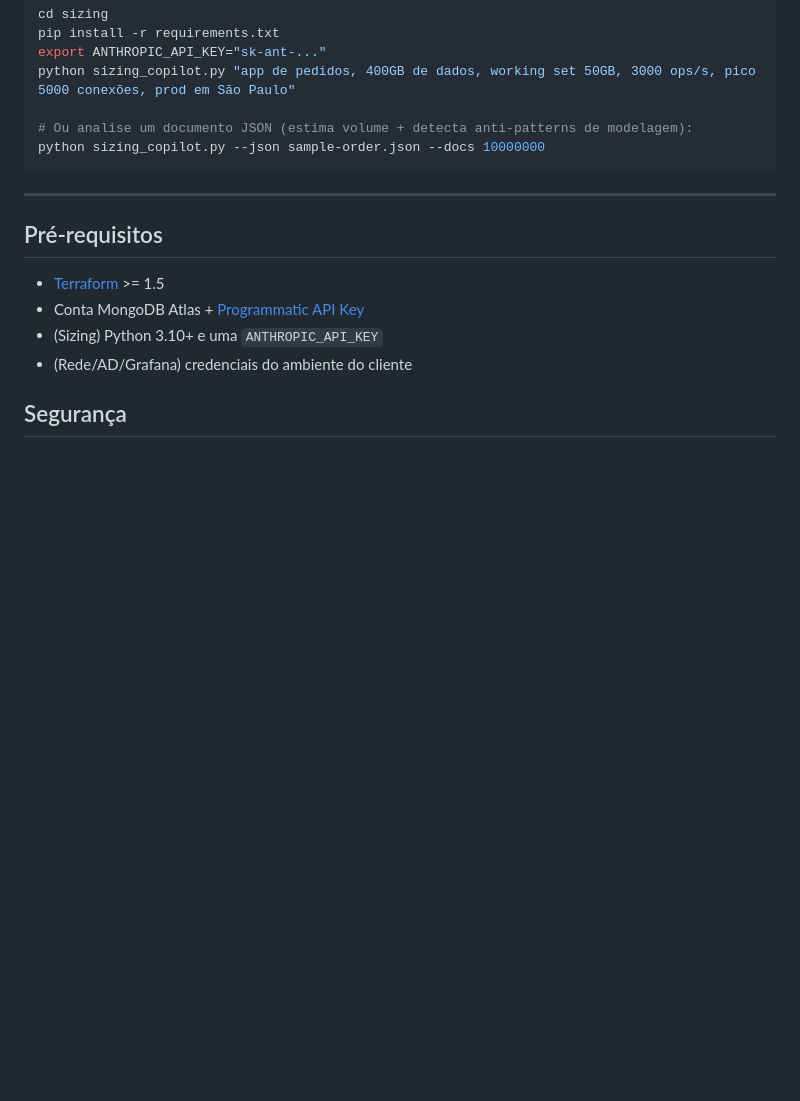
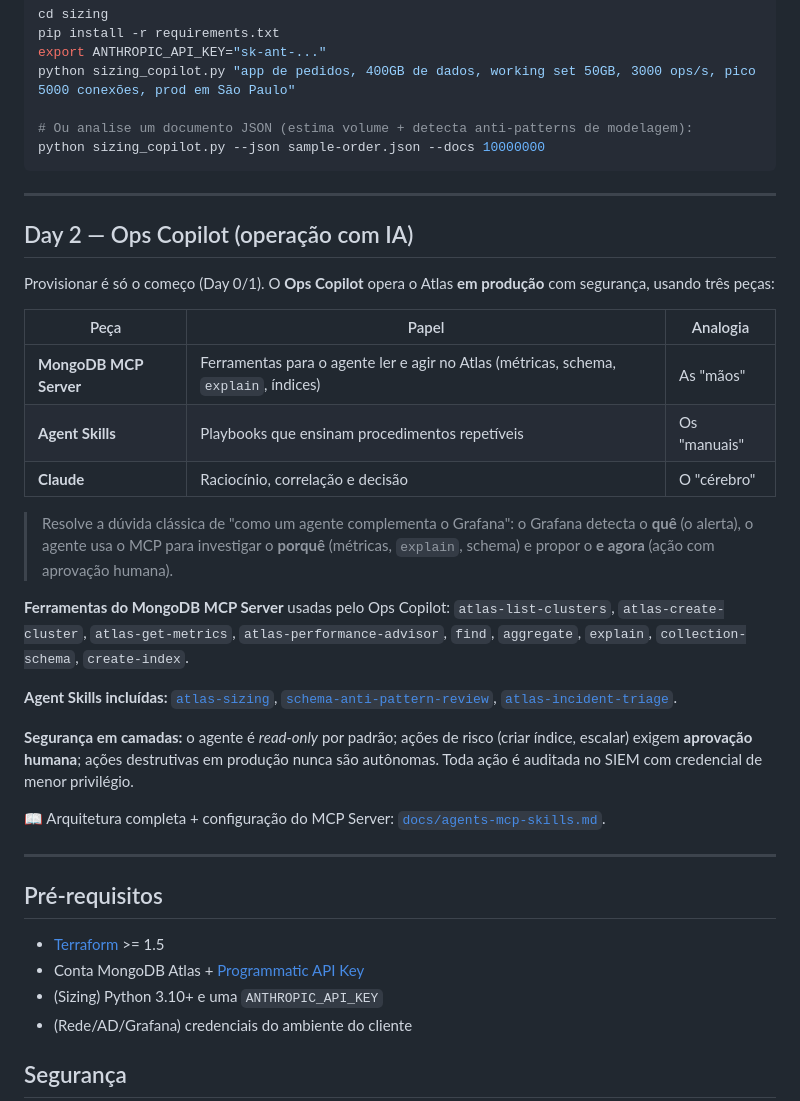
Before and after one commit to carimeb/maestro-atlas-landing-zone, a Markdown page: README.md, the part around the change. GitHub-like rendering; blank space fills up the shorter version.

Commit message:
docs: adiciona secao Day 2 (Ops Copilot) na README

```diff
--- a/README.md
+++ b/README.md
@@ -99,6 +99,28 @@ python sizing_copilot.py --json sample-order.json --docs 10000000
 
 ---
 
+## Day 2 — Ops Copilot (operação com IA)
+
+Provisionar é só o começo (Day 0/1). O **Ops Copilot** opera o Atlas **em produção** com segurança, usando três peças:
+
+| Peça | Papel | Analogia |
+|------|-------|----------|
+| **MongoDB MCP Server** | Ferramentas para o agente ler e agir no Atlas (métricas, schema, `explain`, índices) | As "mãos" |
+| **Agent Skills** | Playbooks que ensinam procedimentos repetíveis | Os "manuais" |
+| **Claude** | Raciocínio, correlação e decisão | O "cérebro" |
+
+> Resolve a dúvida clássica de "como um agente complementa o Grafana": o Grafana detecta o **quê** (o alerta), o agente usa o MCP para investigar o **porquê** (métricas, `explain`, schema) e propor o **e agora** (ação com aprovação humana).
+
+**Ferramentas do MongoDB MCP Server** usadas pelo Ops Copilot: `atlas-list-clusters`, `atlas-create-cluster`, `atlas-get-metrics`, `atlas-performance-advisor`, `find`, `aggregate`, `explain`, `collection-schema`, `create-index`.
+
+**Agent Skills incluídas:** [`atlas-sizing`](./skills/atlas-sizing), [`schema-anti-pattern-review`](./skills/schema-anti-pattern-review), [`atlas-incident-triage`](./skills/atlas-incident-triage).
+
+**Segurança em camadas:** o agente é *read-only* por padrão; ações de risco (criar índice, escalar) exigem **aprovação humana**; ações destrutivas em produção nunca são autônomas. Toda ação é auditada no SIEM com credencial de menor privilégio.
+
+📖 Arquitetura completa + configuração do MCP Server: [`docs/agents-mcp-skills.md`](./docs/agents-mcp-skills.md).
+
+---
+
 ## Pré-requisitos
 
 - [Terraform](https://developer.hashicorp.com/terraform/downloads) >= 1.5
```
